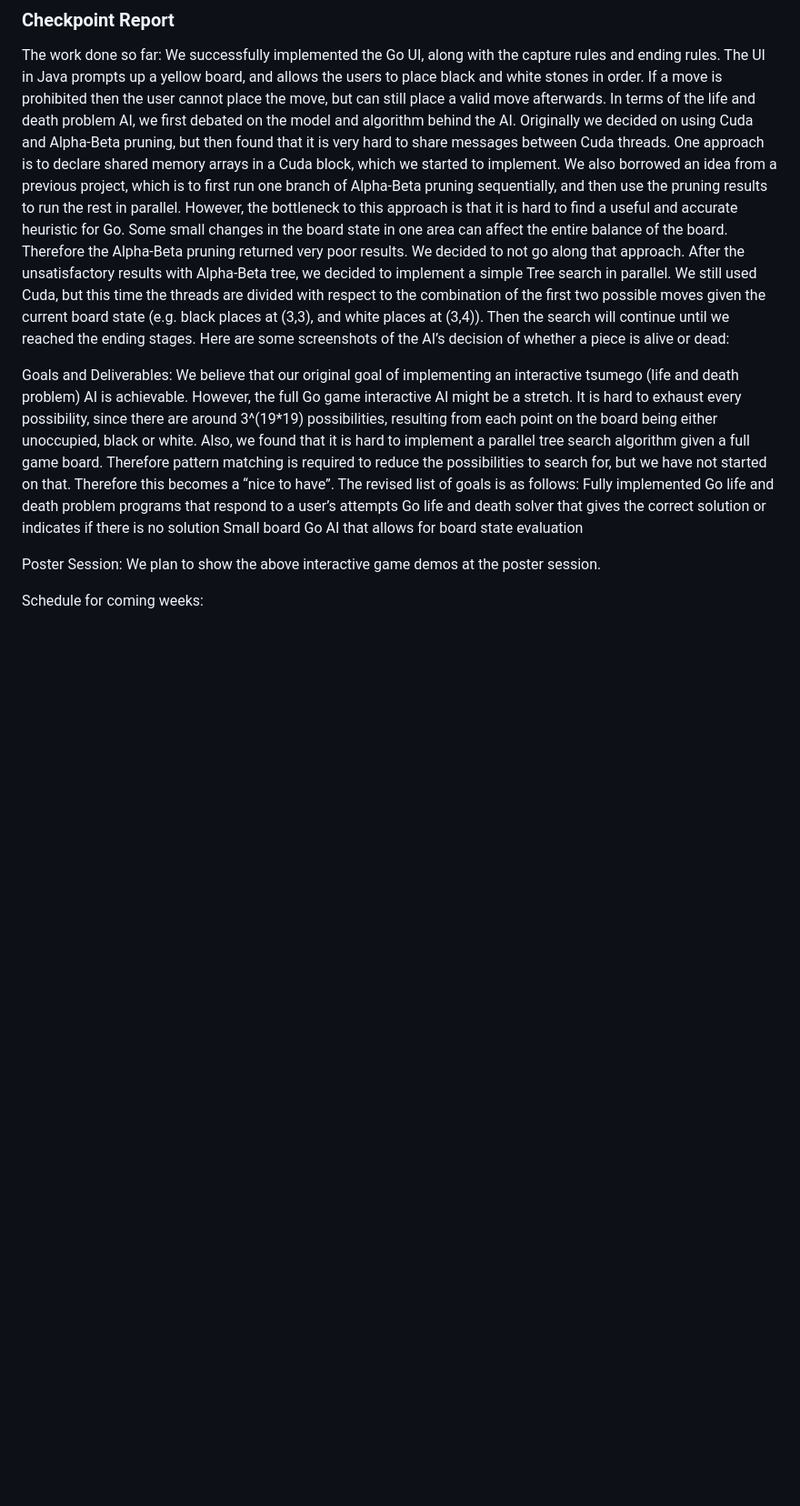
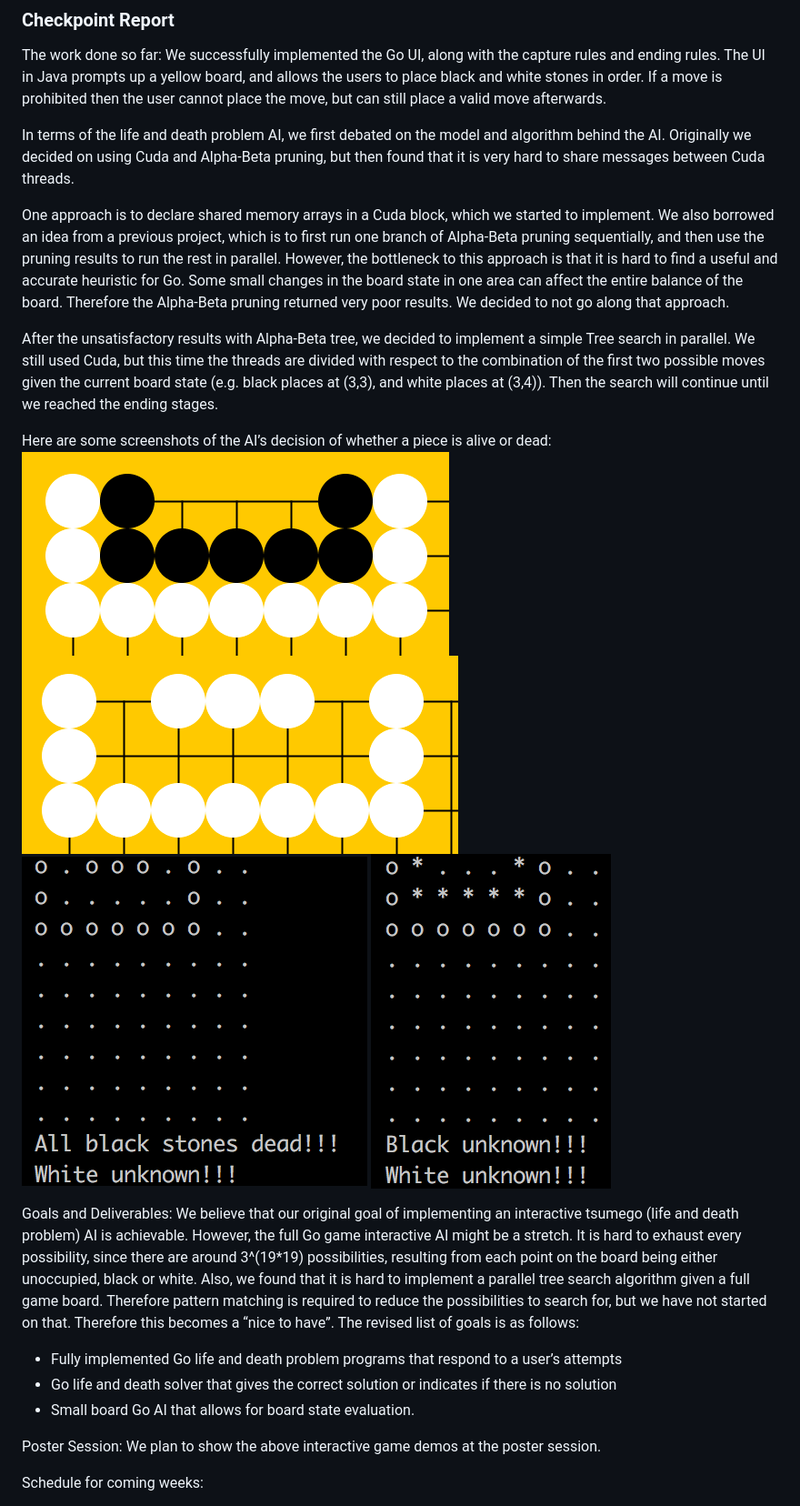
Before and after one commit to diwangcmu/418project, a Markdown page: README.md, the part around the change. Shown at 91% size. GitHub-like rendering; pictures changed too: images/checkpoint1.png (added), images/checkpoint2.png (added), images/checkpoint3.png (added); blank space fills up the shorter version.

Commit message:
added pictures attempt

```diff
--- a/README.md
+++ b/README.md
@@ -76,17 +76,27 @@ Week 4:
 
 The work done so far:
 We successfully implemented the Go UI, along with the capture rules and ending rules. The UI in Java prompts up a yellow board, and allows the users to place black and white stones in order. If a move is prohibited then the user cannot place the move, but can still place a valid move afterwards.
+
 In terms of the life and death problem AI, we first debated on the model and algorithm behind the AI. Originally we decided on using Cuda and Alpha-Beta pruning, but then found that it is very hard to share messages between Cuda threads.
+
 One approach is to declare shared memory arrays in a Cuda block, which we started to implement. We also borrowed an idea from a previous project, which is to first run one branch of Alpha-Beta pruning sequentially, and then use the pruning results to run the rest in parallel. However, the bottleneck to this approach is that it is hard to find a useful and accurate heuristic for Go. Some small changes in the board state in one area can affect the entire balance of the board. Therefore the Alpha-Beta pruning returned very poor results. We decided to not go along that approach.
+
 After the unsatisfactory results with Alpha-Beta tree, we decided to implement a simple Tree search in parallel. We still used Cuda, but this time the threads are divided with respect to the combination of the first two possible moves given the current board state (e.g. black places at (3,3), and white places at (3,4)). Then the search will continue until we reached the ending stages.
+
 Here are some screenshots of the AI’s decision of whether a piece is alive or dead:
+![Black dead](images/checkpoint1.png)
+![Black unknown](images/checkpoint2.png)
+![Black dead 2](images/checkpoint3.png)
+![Black unknown 2](images/checkpoint4.png)
+
 
 Goals and Deliverables:
 We believe that our original goal of implementing an interactive tsumego (life and death problem) AI is achievable. However, the full Go game interactive AI might be a stretch. It is hard to exhaust every possibility, since there are around 3^(19*19) possibilities, resulting from each point on the board being either unoccupied, black or white. Also, we found that it is hard to implement a parallel tree search algorithm given a full game board. Therefore pattern matching is required to reduce the possibilities to search for, but we have not started on that. Therefore this becomes a “nice to have”.
 The revised list of goals is as follows:
-Fully implemented Go life and death problem programs that respond to a user’s attempts
-Go life and death solver that gives the correct solution or indicates if there is no solution
-Small board Go AI that allows for board state evaluation
+
+- Fully implemented Go life and death problem programs that respond to a user’s attempts
+- Go life and death solver that gives the correct solution or indicates if there is no solution
+- Small board Go AI that allows for board state evaluation.
 
 Poster Session:
 We plan to show the above interactive game demos at the poster session.
```
